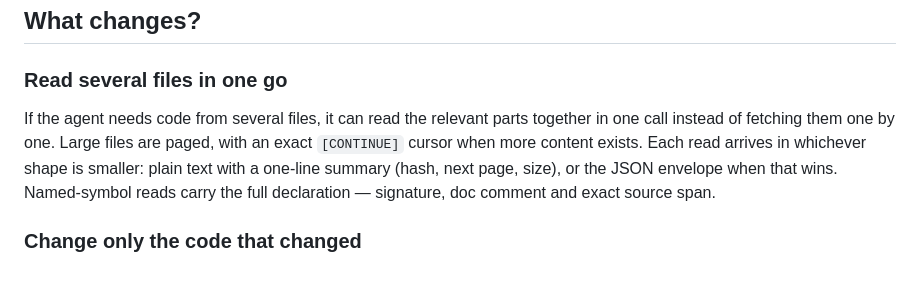
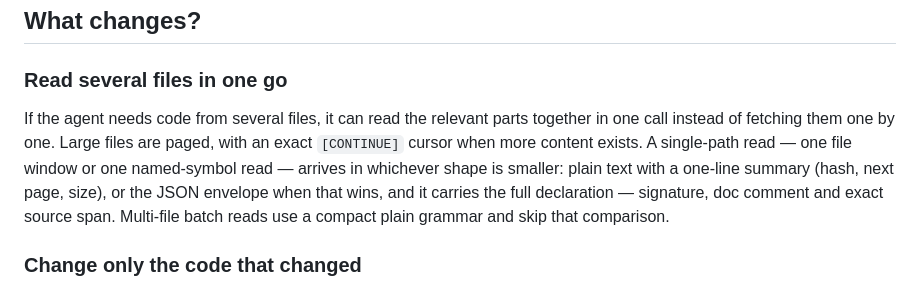
Before and after one commit to icediceice/light-tools, a Markdown page: README.md, the part around the change. GitHub-like rendering.

Commit message:
checkpoint: edit README.md
Light-Plan: 1543971702625669169

```diff
--- a/README.md
+++ b/README.md
@@ -35,7 +35,7 @@ light-tools init --client claude
 
 ### Read several files in one go
 
-If the agent needs code from several files, it can read the relevant parts together in one call instead of fetching them one by one. Large files are paged, with an exact `[CONTINUE]` cursor when more content exists. Each read arrives in whichever shape is smaller: plain text with a one-line summary (hash, next page, size), or the JSON envelope when that wins. Named-symbol reads carry the full declaration — signature, doc comment and exact source span.
+If the agent needs code from several files, it can read the relevant parts together in one call instead of fetching them one by one. Large files are paged, with an exact `[CONTINUE]` cursor when more content exists. A single-path read — one file window or one named-symbol read — arrives in whichever shape is smaller: plain text with a one-line summary (hash, next page, size), or the JSON envelope when that wins, and it carries the full declaration — signature, doc comment and exact source span. Multi-file batch reads use a compact plain grammar and skip that comparison.
 
 ### Change only the code that changed
 
```
